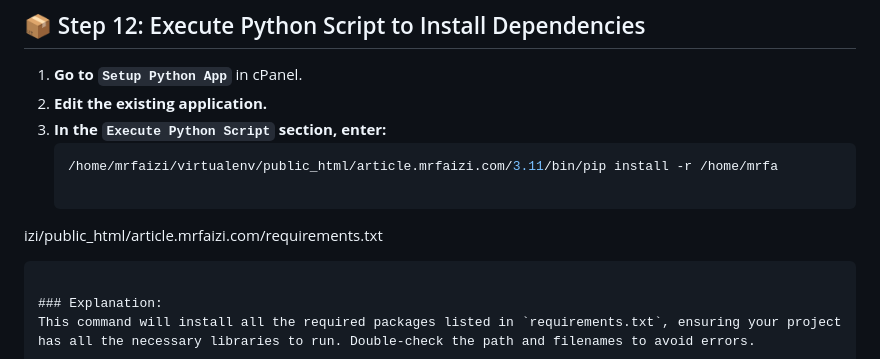
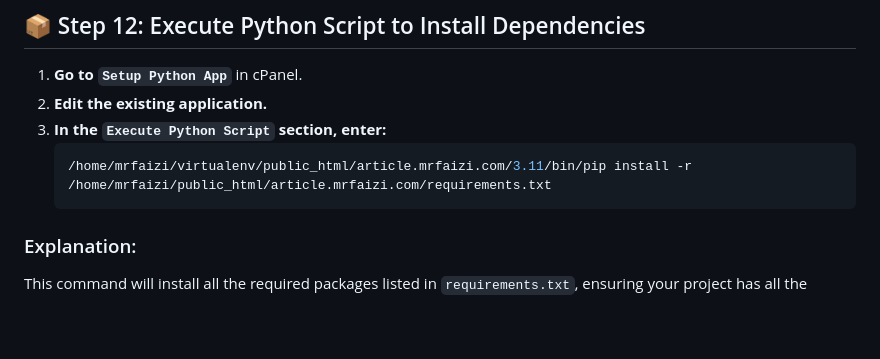
Before and after one commit to HashimThePassionate/django-on-subdomain, a Markdown page: README.md, the part around the change. Drawn GitHub-style; blank space fills up the shorter version.

````diff
--- a/README.md
+++ b/README.md
@@ -217,9 +217,7 @@ ALLOWED_HOSTS = ['article.mrfaizi.com', 'www.article.mrfaizi.com']
 2. **Edit the existing application.**
 3. **In the `Execute Python Script` section, enter:**
    ```bash
-   /home/mrfaizi/virtualenv/public_html/article.mrfaizi.com/3.11/bin/pip install -r /home/mrfa
-
-izi/public_html/article.mrfaizi.com/requirements.txt
+   /home/mrfaizi/virtualenv/public_html/article.mrfaizi.com/3.11/bin/pip install -r /home/mrfaizi/public_html/article.mrfaizi.com/requirements.txt
    ```
 
 ### Explanation:
````
